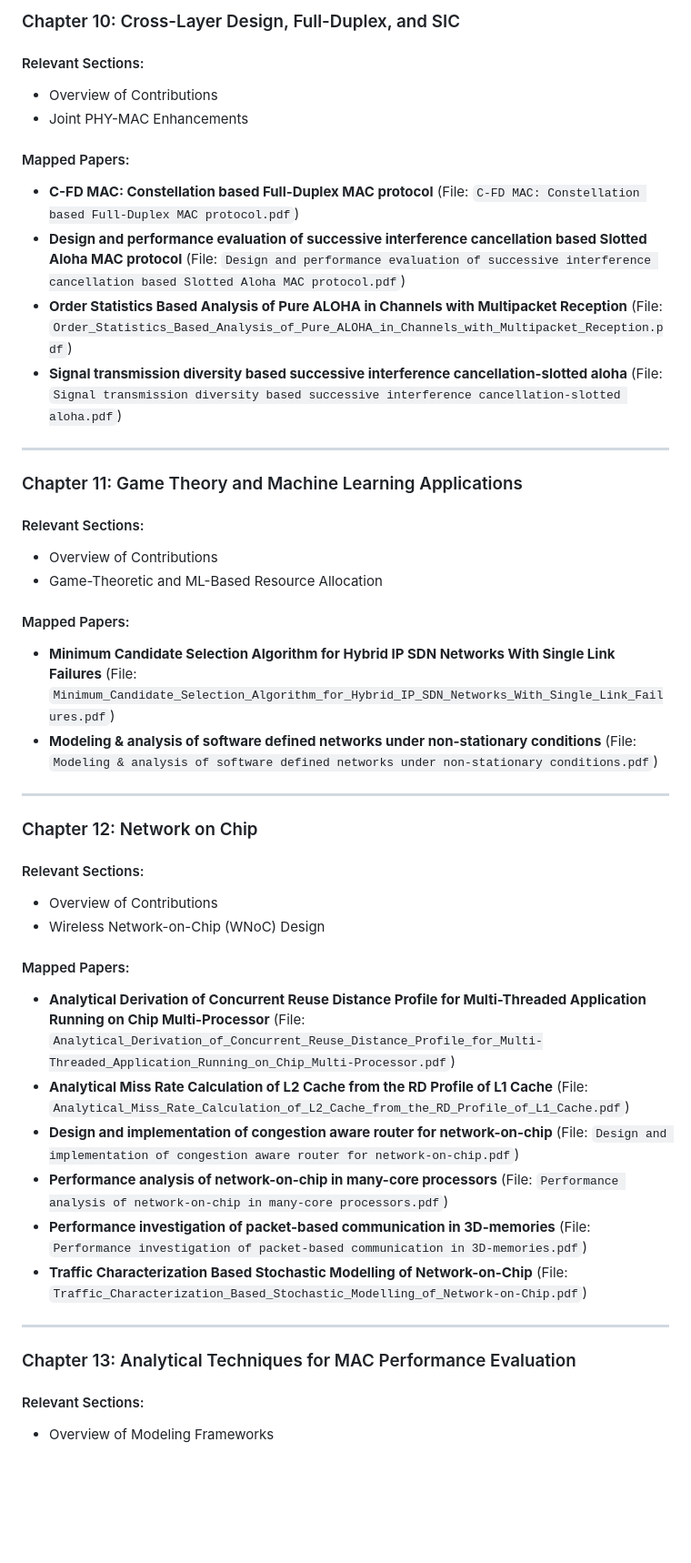
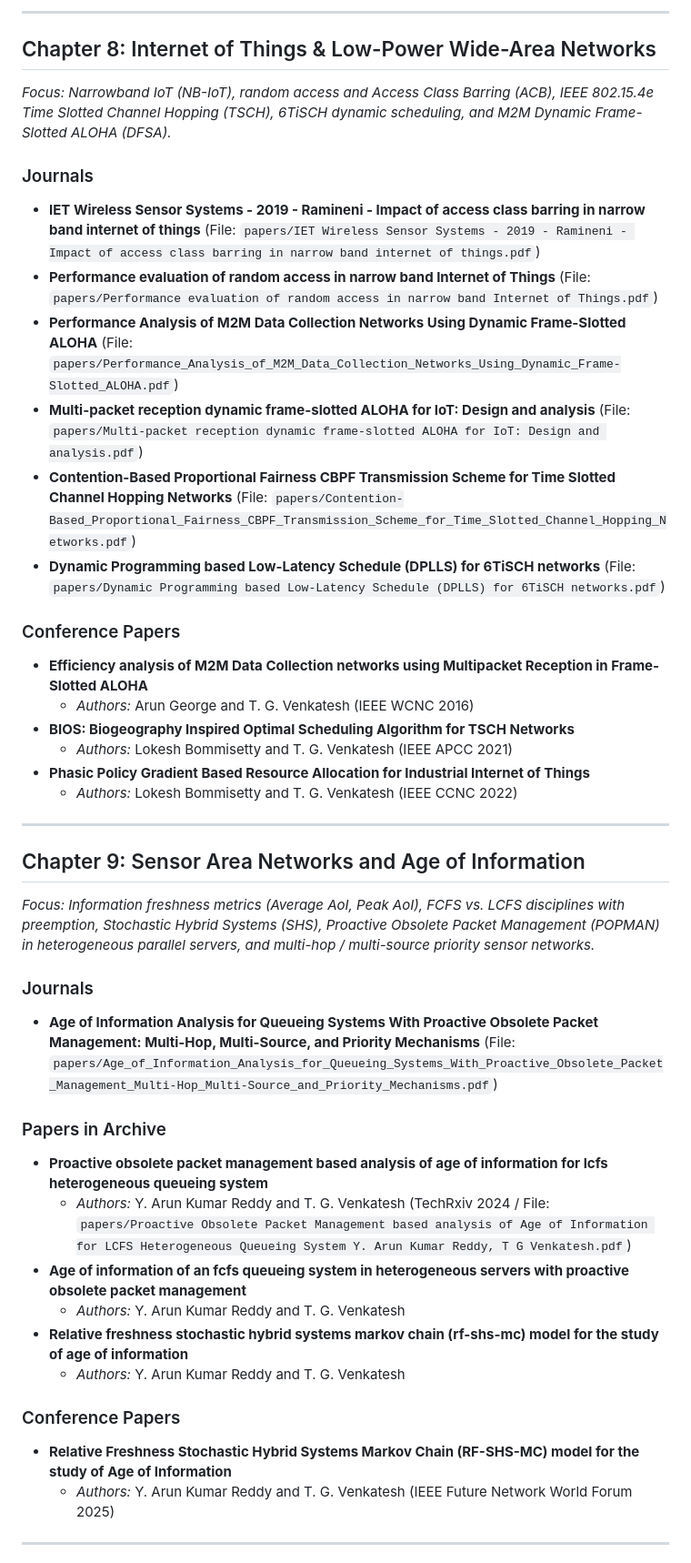
Before and after one commit to jaswanth-coder/latex-monograph, a Markdown page: papers_list.md, the part around one of its changes. Shown at 91% size. Drawn GitHub-style; blank space fills up the shorter version.

```diff
--- a/papers_list.md
+++ b/papers_list.md
@@ -281,47 +130,44 @@ Design and analysis.pdf`)
 
-### Chapter 10: Cross-Layer Design, Full-Duplex, and SIC
-#### Relevant Sections:
-- Overview of Contributions
-- Joint PHY-MAC Enhancements
+---
 
-#### Mapped Papers:
-- **C-FD MAC: Constellation based Full-Duplex MAC protocol** (File: `C-FD MAC: Constellation based Full-Duplex MAC protocol.pdf`)
-- **Design and performance evaluation of successive interference cancellation based Slotted Aloha MAC protocol** (File: `Design and performance evaluation of successive interference
-cancellation based Slotted Aloha MAC protocol.pdf`)
-- **Order Statistics Based Analysis of Pure ALOHA in Channels with Multipacket Reception** (File: `Order_Statistics_Based_Analysis_of_Pure_ALOHA_in_Channels_with_Multipacket_Reception.pdf`)
-- **Signal transmission diversity based successive interference cancellation-slotted aloha** (File: `Signal transmission diversity based successive interference
-cancellation-slotted aloha.pdf`)
+## Chapter 8: Internet of Things & Low-Power Wide-Area Networks
+*Focus: Narrowband IoT (NB-IoT), random access and Access Class Barring (ACB), IEEE 802.15.4e Time Slotted Channel Hopping (TSCH), 6TiSCH dynamic scheduling, and M2M Dynamic Frame-Slotted ALOHA (DFSA).*
 
---------------------------------------------------
+### Journals
+- **IET Wireless Sensor Systems - 2019 - Ramineni - Impact of access class barring in narrow band internet of things** (File: `papers/IET Wireless Sensor Systems - 2019 - Ramineni - Impact of access class barring in narrow band internet of things.pdf`)
+- **Performance evaluation of random access in narrow band Internet of Things** (File: `papers/Performance evaluation of random access in narrow band Internet of Things.pdf`)
+- **Performance Analysis of M2M Data Collection Networks Using Dynamic Frame-Slotted ALOHA** (File: `papers/Performance_Analysis_of_M2M_Data_Collection_Networks_Using_Dynamic_Frame-Slotted_ALOHA.pdf`)
+- **Multi-packet reception dynamic frame-slotted ALOHA for IoT: Design and analysis** (File: `papers/Multi-packet reception dynamic frame-slotted ALOHA for IoT: Design and analysis.pdf`)
+- **Contention-Based Proportional Fairness CBPF Transmission Scheme for Time Slotted Channel Hopping Networks** (File: `papers/Contention-Based_Proportional_Fairness_CBPF_Transmission_Scheme_for_Time_Slotted_Channel_Hopping_Networks.pdf`)
+- **Dynamic Programming based Low-Latency Schedule (DPLLS) for 6TiSCH networks** (File: `papers/Dynamic Programming based Low-Latency Schedule (DPLLS) for 6TiSCH networks.pdf`)
 
-### Chapter 11: Game Theory and Machine Learning Applications
-#### Relevant Sections:
-- Overview of Contributions
-- Game-Theoretic and ML-Based Resource Allocation
+### Conference Papers
+- **Efficiency analysis of M2M Data Collection networks using Multipacket Reception in Frame-Slotted ALOHA**
+  - *Authors:* Arun George and T. G. Venkatesh (IEEE WCNC 2016)
+- **BIOS: Biogeography Inspired Optimal Scheduling Algorithm for TSCH Networks**
+  - *Authors:* Lokesh Bommisetty and T. G. Venkatesh (IEEE APCC 2021)
+- **Phasic Policy Gradient Based Resource Allocation for Industrial Internet of Things**
+  - *Authors:* Lokesh Bommisetty and T. G. Venkatesh (IEEE CCNC 2022)
 
-#### Mapped Papers:
-- **Minimum Candidate Selection Algorithm for Hybrid IP SDN Networks With Single Link Failures** (File: `Minimum_Candidate_Selection_Algorithm_for_Hybrid_IP_SDN_Networks_With_Single_Link_Failures.pdf`)
-- **Modeling & analysis of software defined networks under non-stationary conditions** (File: `Modeling & analysis of software defined networks
-under non-stationary conditions.pdf`)
+---
 
---------------------------------------------------
+## Chapter 9: Sensor Area Networks and Age of Information
+*Focus: Information freshness metrics (Average AoI, Peak AoI), FCFS vs. LCFS disciplines with preemption, Stochastic Hybrid Systems (SHS), Proactive Obsolete Packet Management (POPMAN) in heterogeneous parallel servers, and multi-hop / multi-source priority sensor networks.*
 
-### Chapter 12: Network on Chip
-#### Relevant Sections:
-- Overview of Contributions
-- Wireless Network-on-Chip (WNoC) Design
+### Journals
+- **Age of Information Analysis for Queueing Systems With Proactive Obsolete Packet Management: Multi-Hop, Multi-Source, and Priority Mechanisms** (File: `papers/Age_of_Information_Analysis_for_Queueing_Systems_With_Proactive_Obsolete_Packet_Management_Multi-Hop_Multi-Source_and_Priority_Mechanisms.pdf`)
 
-#### Mapped Papers:
-- **Analytical Derivation of Concurrent Reuse Distance Profile for Multi-Threaded Application Running on Chip Multi-Processor** (File: `Analytical_Derivation_of_Concurrent_Reuse_Distance_Profile_for_Multi-Threaded_Application_Running_on_Chip_Multi-Processor.pdf`)
-- **Analytical Miss Rate Calculation of L2 Cache from the RD Profile of L1 Cache** (File: `Analytical_Miss_Rate_Calculation_of_L2_Cache_from_the_RD_Profile_of_L1_Cache.pdf`)
-- **Design and implementation of congestion aware router for network-on-chip** (File: `Design and implementation of congestion aware router for network-on-chip.pdf`)
-- **Performance analysis of network-on-chip in many-core processors** (File: `Performance analysis of network-on-chip in many-core processors.pdf`)
-- **Performance investigation of packet-based communication in 3D-memories** (File: `Performance investigation of packet-based communication in 3D-memories.pdf`)
-- **Traffic Characterization Based Stochastic Modelling of Network-on-Chip** (File: `Traffic_Characterization_Based_Stochastic_Modelling_of_Network-on-Chip.pdf`)
+### Papers in Archive
+- **Proactive obsolete packet management based analysis of age of information for lcfs heterogeneous queueing system**
+  - *Authors:* Y. Arun Kumar Reddy and T. G. Venkatesh (TechRxiv 2024 / File: `papers/Proactive Obsolete Packet Management based analysis of Age of Information for LCFS Heterogeneous Queueing System Y. Arun Kumar Reddy, T G Venkatesh.pdf`)
+- **Age of information of an fcfs queueing system in heterogeneous servers with proactive obsolete packet management**
+  - *Authors:* Y. Arun Kumar Reddy and T. G. Venkatesh
+- **Relative freshness stochastic hybrid systems markov chain (rf-shs-mc) model for the study of age of information**
+  - *Authors:* Y. Arun Kumar Reddy and T. G. Venkatesh
 
---------------------------------------------------
+### Conference Papers
+- **Relative Freshness Stochastic Hybrid Systems Markov Chain (RF-SHS-MC) model for the study of Age of Information**
+  - *Authors:* Y. Arun Kumar Reddy and T. G. Venkatesh (IEEE Future Network World Forum 2025)
 
-### Chapter 13: Analytical Techniques for MAC Performance Evaluation
-#### Relevant Sections:
-- Overview of Modeling Frameworks
+---
 
```
Also changed, not shown: other parts of papers_list.md (+223 -259 lines).
